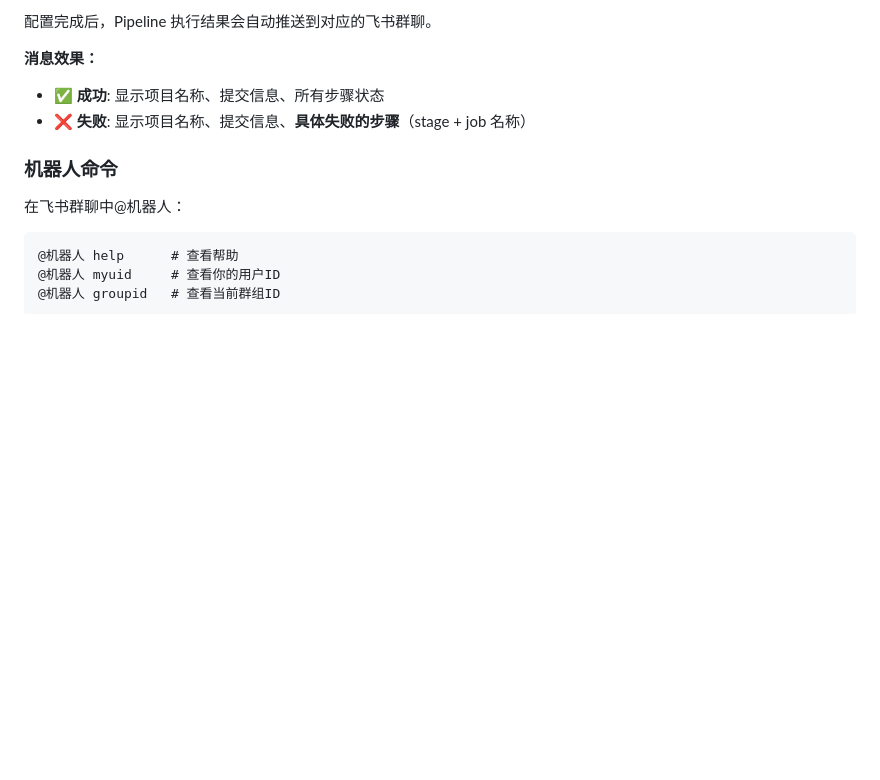
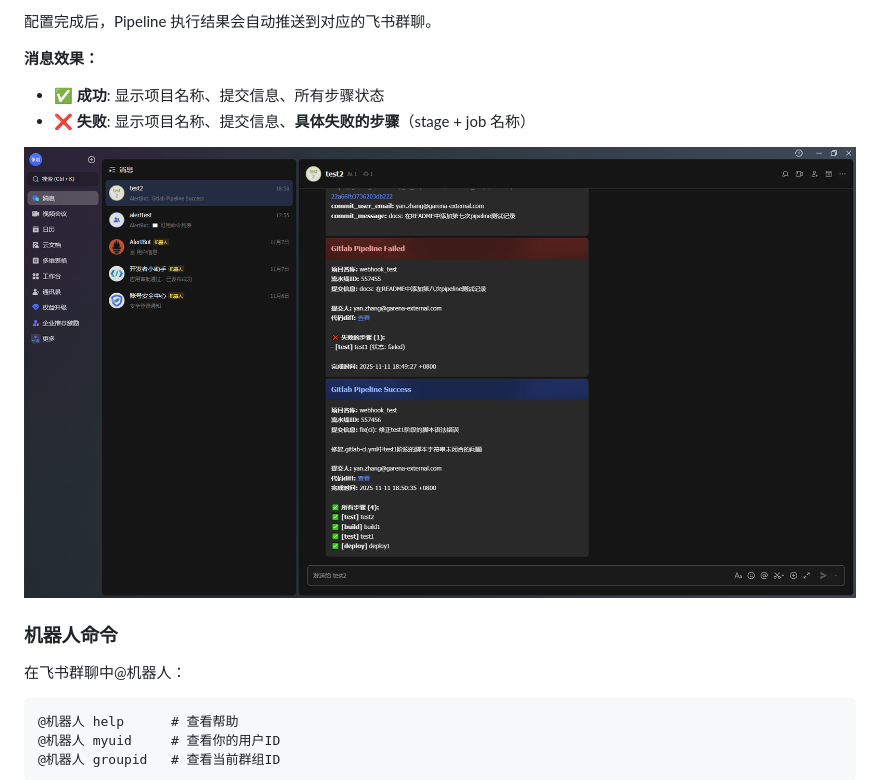
Before and after one commit to ZYWNB666/feishu_bot, a Markdown page: README.md, the part around the change. Drawn GitHub-style; pictures changed too: img/pipeline_webhook.png (added); blank space fills up the shorter version.

Commit message:
docs(readme): 添加GitLab Pipeline消息推送截图
- 在README中新增GitLab Pipeline消息推送的效果截图，以增强用户对功能的理解和使用体验。

```diff
--- a/README.md
+++ b/README.md
@@ -305,6 +305,8 @@ receivers:
 - ✅ **成功**: 显示项目名称、提交信息、所有步骤状态
 - ❌ **失败**: 显示项目名称、提交信息、**具体失败的步骤**（stage + job 名称）
 
+![gitlab-pipeline消息推送](./img/pipeline_webhook.png)
+
 ### 机器人命令
 
 在飞书群聊中@机器人：
```
